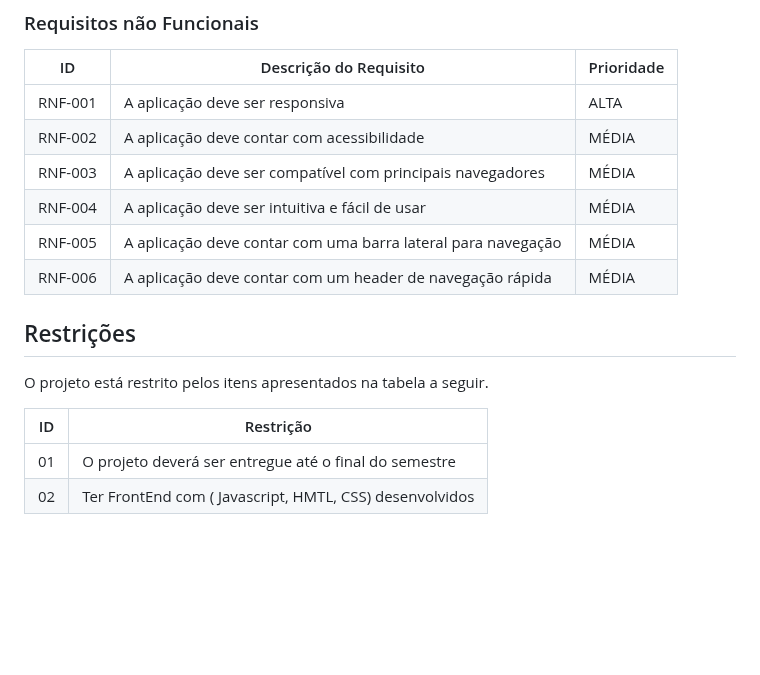
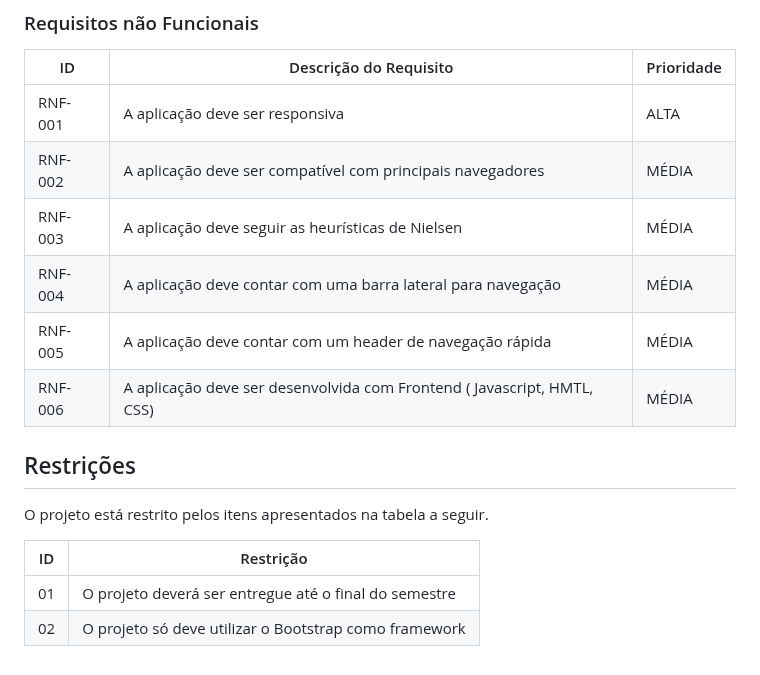
Before and after one commit to ICEI-PUC-Minas-PMV-SI/pmv-si-2024-1-pe1-t2-rotulocerto, a Markdown page: docs/especification.md, the part around the change. GitHub-like rendering; blank space fills up the shorter version.

```diff
--- a/docs/especification.md
+++ b/docs/especification.md
@@ -80,11 +80,11 @@ As tabelas que se seguem apresentam os requisitos funcionais e não funcionais q
 |ID     | Descrição do Requisito  |Prioridade |
 |-------|-------------------------|----|
 |RNF-001| A aplicação deve ser responsiva | ALTA |
-|RNF-002| A aplicação deve contar com acessibilidade |  MÉDIA |
-|RNF-003| A aplicação deve ser compatível com principais navegadores |  MÉDIA |
-|RNF-004| A aplicação deve ser intuitiva e fácil de usar |  MÉDIA |
-|RNF-005| A aplicação deve contar com uma barra lateral para navegação |  MÉDIA |
-|RNF-006| A aplicação deve contar com um header de navegação rápida |  MÉDIA |
+|RNF-002| A aplicação deve ser compatível com principais navegadores |  MÉDIA |
+|RNF-003| A aplicação deve seguir as heurísticas de Nielsen |  MÉDIA |
+|RNF-004| A aplicação deve contar com uma barra lateral para navegação |  MÉDIA |
+|RNF-005| A aplicação deve contar com um header de navegação rápida |  MÉDIA |
+|RNF-006| A aplicação deve ser desenvolvida com Frontend ( Javascript, HMTL, CSS) | MÉDIA |
 
 ## Restrições
 
@@ -93,4 +93,4 @@ O projeto está restrito pelos itens apresentados na tabela a seguir.
 |ID| Restrição                                             |
 |--|-------------------------------------------------------|
 |01| O projeto deverá ser entregue até o final do semestre |
-|02| Ter FrontEnd com ( Javascript, HMTL, CSS) desenvolvidos |
+|02| O projeto só deve utilizar o Bootstrap como framework |
```
